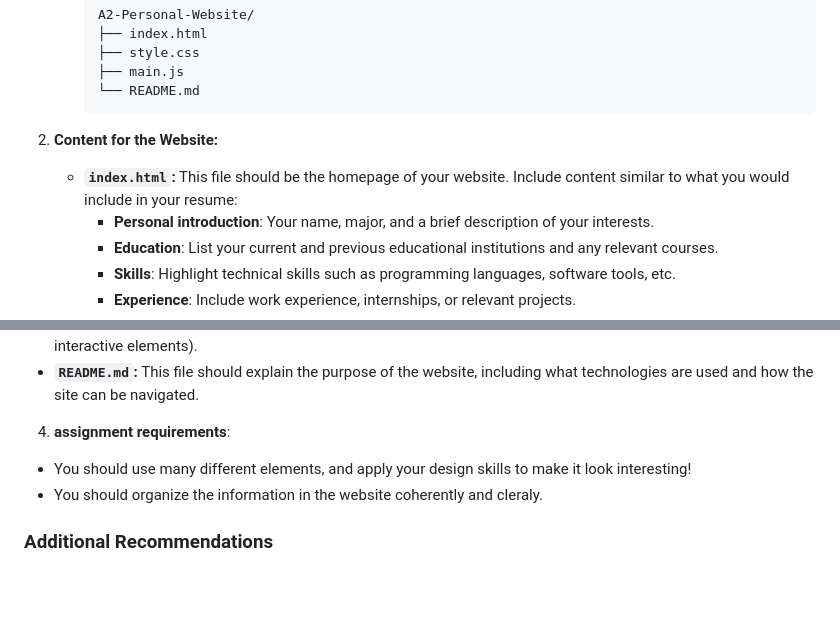
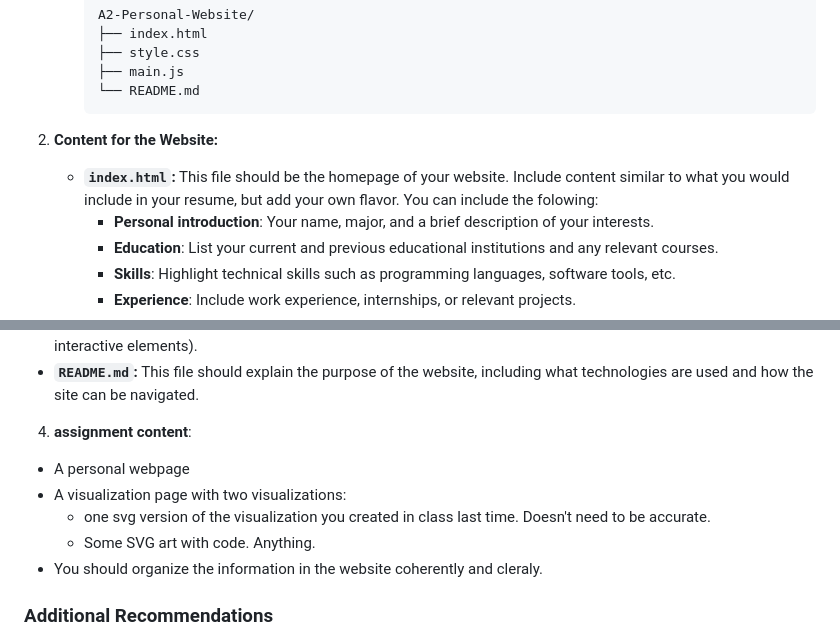
Before and after one commit to SIAT-IAT-355/A2-Personal-Website, a Markdown page: README.md, 2 parts joined by grey strips. GitHub-like rendering; blank space fills up the shorter version.

````diff
--- a/README.md
+++ b/README.md
@@ -52,7 +52,7 @@ In this assignment, you will create a personal website using HTML, CSS, and Java
      ```
 
 3. **Content for the Website:**
-   - **`index.html`:** This file should be the homepage of your website. Include content similar to what you would include in your resume:
+   - **`index.html`:** This file should be the homepage of your website. Include content similar to what you would include in your resume, but add your own flavor. You can include the folowing:
      - **Personal introduction**: Your name, major, and a brief description of your interests.
      - **Education**: List your current and previous educational institutions and any relevant courses.
      - **Skills**: Highlight technical skills such as programming languages, software tools, etc.
@@ -65,8 +65,11 @@ In this assignment, you will create a personal website using HTML, CSS, and Java
    - **`main.js`:** This file is mandatory and should be used for adding basic JavaScript interactivity (e.g., form validation, interactive elements).
    - **`README.md`:** This file should explain the purpose of the website, including what technologies are used and how the site can be navigated.
 
-4. **assignment requirements**:
-  - You should use many different elements, and apply your design skills to make it look interesting!
+4. **assignment content**:
+  - A personal webpage
+  - A visualization page with two visualizations:
+       - one svg version of the visualization you created in class last time. Doesn't need to be accurate.
+       - Some SVG art with code. Anything.
   - You should organize the information in the website coherently and cleraly.
 
 ### Additional Recommendations
````
